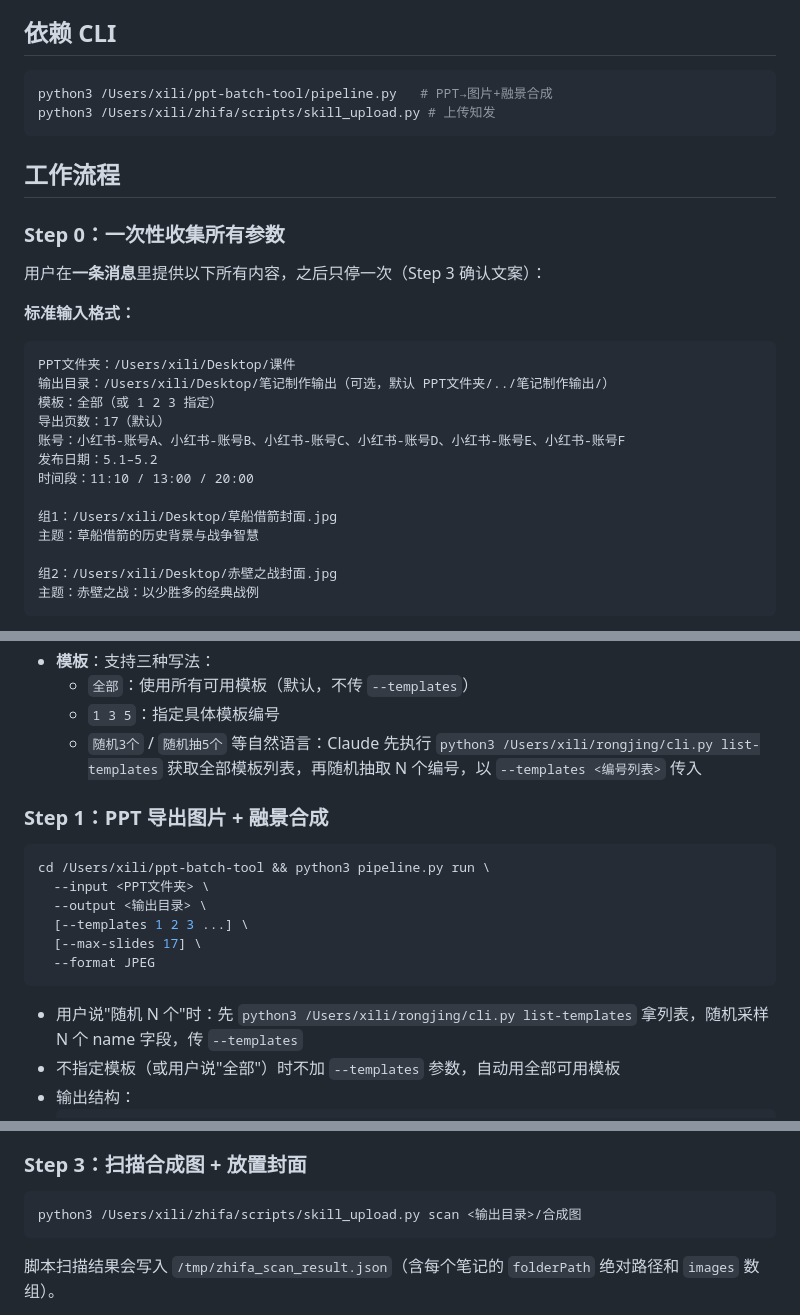
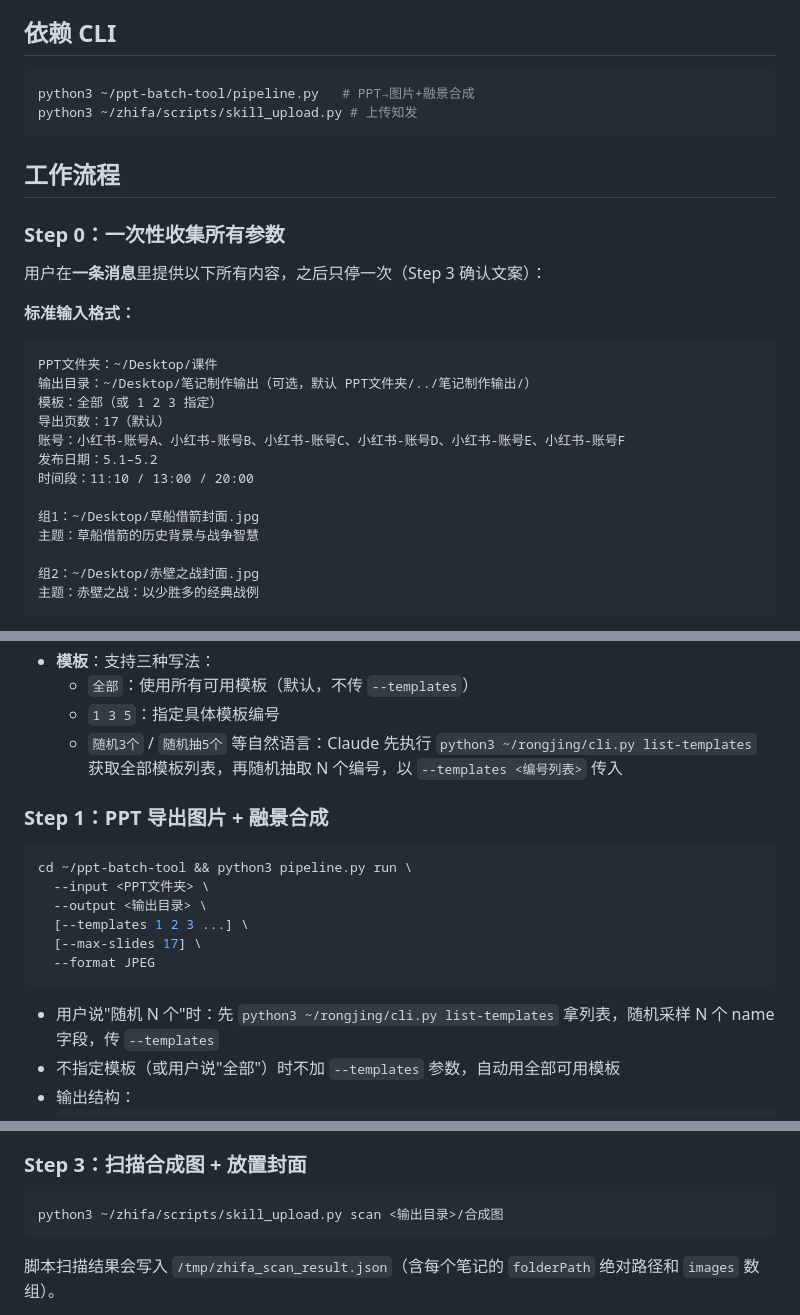
Before and after one commit to xiwenran/bjfb, a Markdown page: skills/zhifa-pipeline/SKILL.md, 3 parts joined by grey strips. GitHub-like rendering.

Commit message:
docs(skill): 路径改用 ~/ 替代绝对路径
让 SKILL.md 在他人机器上也能正常工作（~/ 会自动展开为各自的家目录）。
未触碰任何执行逻辑，仅文档级修改。

Co-Authored-By: Claude Opus 4.7 <noreply@anthropic.com>

````diff
--- a/skills/zhifa-pipeline/SKILL.md
+++ b/skills/zhifa-pipeline/SKILL.md
@@ -11,8 +11,8 @@ description: PPT一键发布：PPT转图片+融景合成+知发上传，三段
 ## 依赖 CLI
 
 ```bash
-python3 /Users/xili/ppt-batch-tool/pipeline.py   # PPT→图片+融景合成
-python3 /Users/xili/zhifa/scripts/skill_upload.py # 上传知发
+python3 ~/ppt-batch-tool/pipeline.py   # PPT→图片+融景合成
+python3 ~/zhifa/scripts/skill_upload.py # 上传知发
 ```
 
 ## 工作流程
@@ -24,18 +24,18 @@ python3 /Users/xili/zhifa/scripts/skill_upload.py # 上传知发
 **标准输入格式：**
 
 ```
-PPT文件夹：/Users/xili/Desktop/课件
-输出目录：/Users/xili/Desktop/笔记制作输出（可选，默认 PPT文件夹/../笔记制作输出/）
+PPT文件夹：~/Desktop/课件
+输出目录：~/Desktop/笔记制作输出（可选，默认 PPT文件夹/../笔记制作输出/）
 模板：全部（或 1 2 3 指定）
 导出页数：17（默认）
 账号：小红书-账号A、小红书-账号B、小红书-账号C、小红书-账号D、小红书-账号E、小红书-账号F
 发布日期：5.1–5.2
 时间段：11:10 / 13:00 / 20:00
 
-组1：/Users/xili/Desktop/草船借箭封面.jpg
+组1：~/Desktop/草船借箭封面.jpg
 主题：草船借箭的历史背景与战争智慧
 
-组2：/Users/xili/Desktop/赤壁之战封面.jpg
+组2：~/Desktop/赤壁之战封面.jpg
 主题：赤壁之战：以少胜多的经典战例
 ```
 
@@ -50,12 +50,12 @@ PPT文件夹：/Users/xili/Desktop/课件
 - **模板**：支持三种写法：
   - `全部`：使用所有可用模板（默认，不传 `--templates`）
   - `1 3 5`：指定具体模板编号
-  - `随机3个` / `随机抽5个` 等自然语言：Claude 先执行 `python3 /Users/xili/rongjing/cli.py list-templates` 获取全部模板列表，再随机抽取 N 个编号，以 `--templates <编号列表>` 传入
+  - `随机3个` / `随机抽5个` 等自然语言：Claude 先执行 `python3 ~/rongjing/cli.py list-templates` 获取全部模板列表，再随机抽取 N 个编号，以 `--templates <编号列表>` 传入
 
 ### Step 1：PPT 导出图片 + 融景合成
 
 ```bash
-cd /Users/xili/ppt-batch-tool && python3 pipeline.py run \
+cd ~/ppt-batch-tool && python3 pipeline.py run \
   --input <PPT文件夹> \
   --output <输出目录> \
   [--templates 1 2 3 ...] \
@@ -63,7 +63,7 @@ cd /Users/xili/ppt-batch-tool && python3 pipeline.py run \
   --format JPEG
 ```
 
-- 用户说"随机 N 个"时：先 `python3 /Users/xili/rongjing/cli.py list-templates` 拿列表，随机采样 N 个 name 字段，传 `--templates`
+- 用户说"随机 N 个"时：先 `python3 ~/rongjing/cli.py list-templates` 拿列表，随机采样 N 个 name 字段，传 `--templates`
 - 不指定模板（或用户说"全部"）时不加 `--templates` 参数，自动用全部可用模板
 - 输出结构：
   ```
@@ -85,7 +85,7 @@ curl -sf http://localhost:3210/api/import/preflight
 ### Step 3：扫描合成图 + 放置封面
 
 ```bash
-python3 /Users/xili/zhifa/scripts/skill_upload.py scan <输出目录>/合成图
+python3 ~/zhifa/scripts/skill_upload.py scan <输出目录>/合成图
 ```
 
 脚本扫描结果会写入 `/tmp/zhifa_scan_result.json`（含每个笔记的 `folderPath` 绝对路径和 `images` 数组）。
````
Also changed, not shown: other parts of skills/zhifa-pipeline/SKILL.md (+1 -1 lines), skills/zhifa-upload/SKILL.md (+9 -9 lines).
